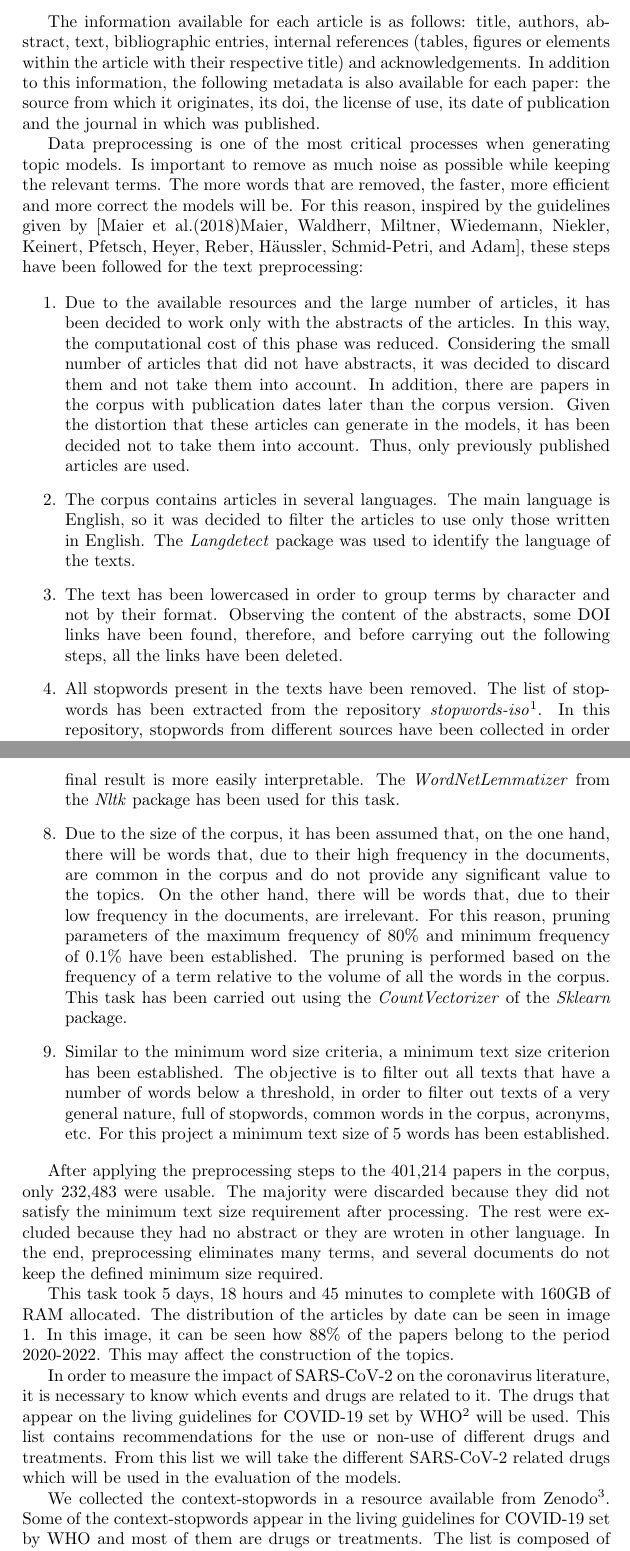
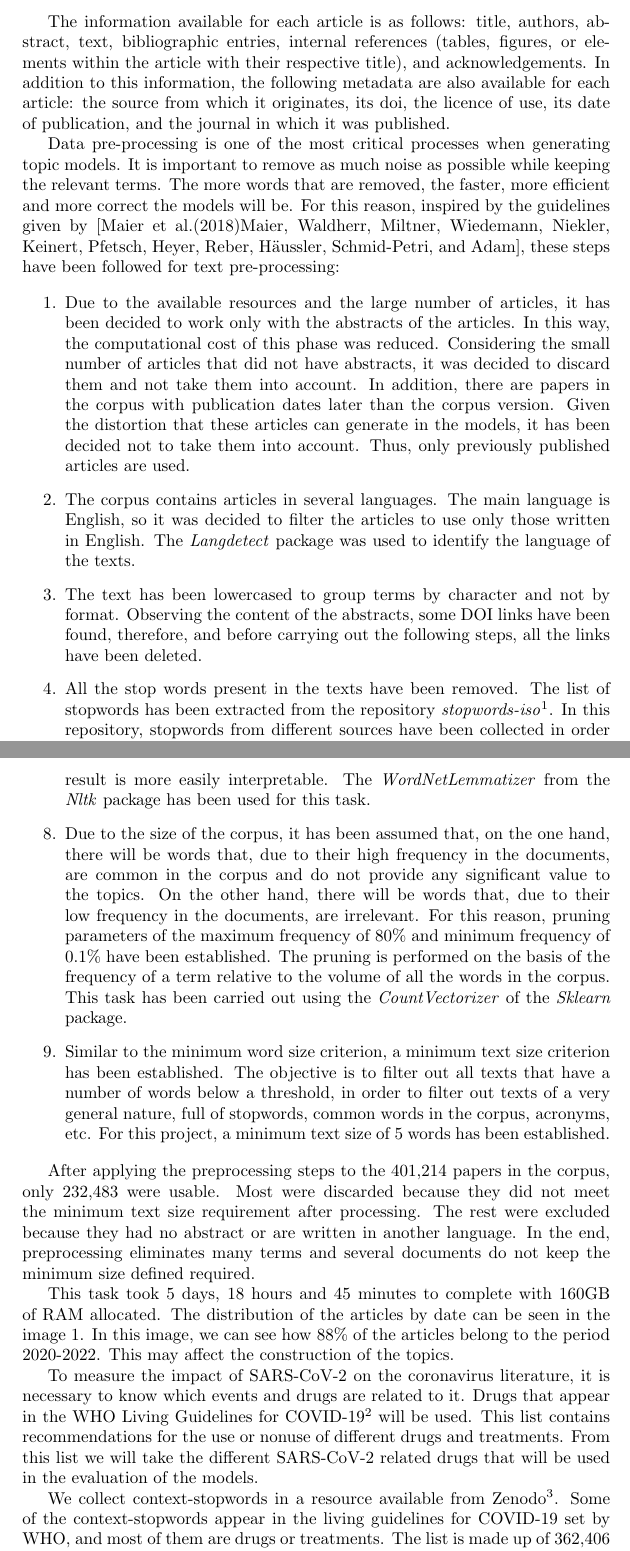
Before and after one commit to Ibaii99/notasPhD, a LaTeX paper (Notas.tex): two parts of pages 2 and 3 of 10, joined at a grey line, cut so that both start at the same text. Compiled offline with pdfLaTeX.

Commit message:
Corregido con writefull

```diff
--- a/Notas.tex
+++ b/Notas.tex
@@ -38,16 +38,16 @@ The COVID-19 Open Research Dataset (CORD-19) presented by \cite{CORD19} has been
 \end{figure}
 
 
-The information available for each article is as follows: title, authors, abstract, text, bibliographic entries, internal references (tables, figures or elements within the article with their respective title) and acknowledgements. In addition to this information, the following metadata is also available for each paper: the source from which it originates, its doi, the license of use, its date of publication and the journal in which was published.
+The information available for each article is as follows: title, authors, abstract, text, bibliographic entries, internal references (tables, figures, or elements within the article with their respective title), and acknowledgements. In addition to this information, the following metadata are also available for each article: the source from which it originates, its doi, the licence of use, its date of publication, and the journal in which it was published.
 
-Data preprocessing is one of the most critical processes when generating topic models. Is important to remove as much noise as possible while keeping the relevant terms. The more words that are removed, the faster, more efficient and more correct the models will be. For this reason, inspired by the guidelines given by \cite{LDAMethodology}, these steps have been followed for the text preprocessing:
+Data pre-processing is one of the most critical processes when generating topic models. It is important to remove as much noise as possible while keeping the relevant terms. The more words that are removed, the faster, more efficient and more correct the models will be. For this reason, inspired by the guidelines given by \cite{LDAMethodology}, these steps have been followed for text pre-processing:
 
 \begin{enumerate}
     \item Due to the available resources and the large number of articles, it has been decided to work only with the abstracts of the articles. In this way, the computational cost of this phase was reduced. Considering the small number of articles that did not have abstracts, it was decided to discard them and not take them into account. In addition, there are papers in the corpus with publication dates later than the corpus version. Given the distortion that these articles can generate in the models, it has been decided not to take them into account. Thus, only previously published articles are used.
 
     \item The corpus contains articles in several languages. The main language is English, so it was decided to filter the articles to use only those written in English. The \textit{Langdetect} package was used to identify the language of the texts.
 
-    \item The text has been lowercased in order to group terms by character and not by their format. Observing the content of the abstracts, some DOI links have been found, therefore, and before carrying out the following steps, all the links have been deleted.
+    \item The text has been lowercased to group terms by character and not by format. Observing the content of the abstracts, some DOI links have been found, therefore, and before carrying out the following steps, all the links have been deleted.
 
-    \item All stopwords present in the texts have been removed. The list of stopwords has been extracted from the repository \textit{stopwords-iso}\footnote{https://github.com/stopwords-iso/stopwords-iso}. In this repository, stopwords from different sources have been collected in order to create a list as extensive as possible.
+    \item All the stop words present in the texts have been removed. The list of stopwords has been extracted from the repository \textit{stopwords-iso}\footnote{https://github.com/stopwords-iso/stopwords-iso}. In this repository, stopwords from different sources have been collected in order to create a list as extensive as possible.
 
@@ -57,19 +57,19 @@ Data preprocessing is one of the most critical processes when generating topic m
 
-    \item The remaining words after the previous steps are lemmatized. It has been decided to use lemmatization and not stemming because in this way, the final result is more easily interpretable. The \textit{WordNetLemmatizer} from the \textit{Nltk} package has been used for this task.
+    \item The words after the previous steps are lemmatised. It has been decided to use lemmatisation and not stemming because, in this way, the final result is more easily interpretable. The \textit{WordNetLemmatizer} from the \textit{Nltk} package has been used for this task.
 
-    \item Due to the size of the corpus, it has been assumed that, on the one hand, there will be words that, due to their high frequency in the documents, are common in the corpus and do not provide any significant value to the topics. On the other hand, there will be words that, due to their low frequency in the documents, are irrelevant. For this reason, pruning parameters of the maximum frequency of 80\% and minimum frequency of 0.1\% have been established. The pruning is performed based on the frequency of a term relative to the volume of all the words in the corpus. This task has been carried out using the \textit{CountVectorizer} of the \textit{Sklearn} package.
+    \item Due to the size of the corpus, it has been assumed that, on the one hand, there will be words that, due to their high frequency in the documents, are common in the corpus and do not provide any significant value to the topics. On the other hand, there will be words that, due to their low frequency in the documents, are irrelevant. For this reason, pruning parameters of the maximum frequency of 80\% and minimum frequency of 0.1\% have been established. The pruning is performed on the basis of the frequency of a term relative to the volume of all the words in the corpus. This task has been carried out using the \textit{CountVectorizer} of the \textit{Sklearn} package.
 
-    \item Similar to the minimum word size criteria, a minimum text size criterion has been established. The objective is to filter out all texts that have a number of words below a threshold, in order to filter out texts of a very general nature, full of stopwords, common words in the corpus, acronyms, etc. For this project a minimum text size of 5 words has been established.
+    \item Similar to the minimum word size criterion, a minimum text size criterion has been established. The objective is to filter out all texts that have a number of words below a threshold, in order to filter out texts of a very general nature, full of stopwords, common words in the corpus, acronyms, etc. For this project, a minimum text size of 5 words has been established.
 \end{enumerate}
 
 
-After applying the preprocessing steps to the 401,214 papers in the corpus, only 232,483 were usable. The majority were discarded because they did not satisfy the minimum text size requirement after processing. The rest were excluded because they had no abstract or they are wroten in other language. In the end, preprocessing eliminates many terms, and several documents do not keep the defined minimum size required.
+After applying the preprocessing steps to the 401,214 papers in the corpus, only 232,483 were usable. Most were discarded because they did not meet the minimum text size requirement after processing. The rest were excluded because they had no abstract or are written in another language. In the end, preprocessing eliminates many terms and several documents do not keep the minimum size defined required.
 
-This task took 5 days, 18 hours and 45 minutes to complete with 160GB of RAM allocated. The distribution of the articles by date can be seen in image \ref{fig:Histogram_Available_Papers_Year}. In this image, it can be seen how 88\% of the papers belong to the period 2020-2022. This may affect the construction of the topics.
+This task took 5 days, 18 hours and 45 minutes to complete with 160GB of RAM allocated. The distribution of the articles by date can be seen in the image \ref{fig:Histogram_Available_Papers_Year}. In this image, we can see how 88\% of the articles belong to the period 2020-2022. This may affect the construction of the topics.
 
-In order to measure the impact of SARS-CoV-2 on the coronavirus literature, it is necessary to know which events and drugs are related to it. The drugs that appear on the living guidelines for COVID-19 set by WHO\footnote{https://www.who.int/publications/i/item/WHO-2019-nCoV-therapeutics-2022.4} will be used. This list contains recommendations for the use or non-use of different drugs and treatments. From this list we will take the different SARS-CoV-2 related drugs which will be used in the evaluation of the models.
+To measure the impact of SARS-CoV-2 on the coronavirus literature, it is necessary to know which events and drugs are related to it. Drugs that appear in the WHO Living Guidelines for COVID-19\footnote{https://www.who.int/publications/i/item/WHO-2019-nCoV-therapeutics-2022.4} will be used. This list contains recommendations for the use or nonuse of different drugs and treatments. From this list we will take the different SARS-CoV-2 related drugs that will be used in the evaluation of the models.
 
-We collected the context-stopwords in a resource available from Zenodo\footnote{https://doi.org/10.5281/zenodo.7129601}. Some of the context-stopwords appear in the living guidelines for COVID-19 set by WHO and most of them are drugs or treatments. The list is composed of 362,406 terms, which makes it difficult to analyze and evaluate the impact on the work.
+We collect context-stopwords in a resource available from Zenodo\footnote{https://doi.org/10.5281/zenodo.7129601}. Some of the context-stopwords appear in the living guidelines for COVID-19 set by WHO, and most of them are drugs or treatments. The list is made up of 362,406 terms, which makes it difficult to analyse and evaluate the impact on work.
 
 \iffalse
 	\begin{itemize}
```
Also changed, not shown: Notas.tex (12 more changed lines).
